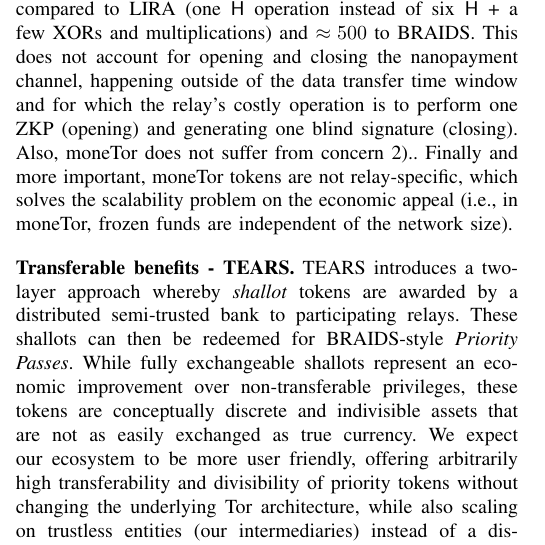
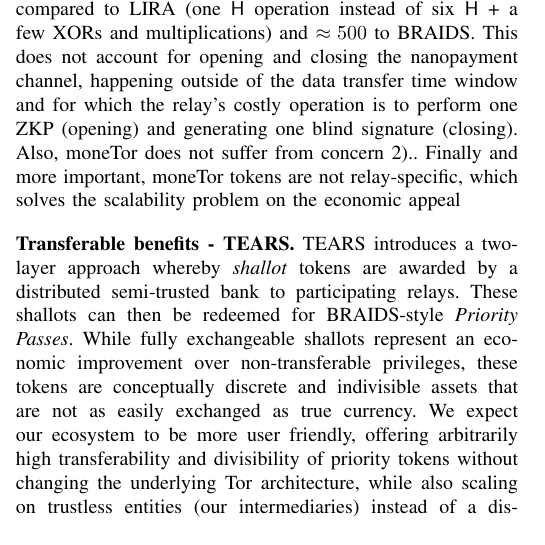
Before and after one commit to thiennamdinh/moneTor, a LaTeX paper (paper/main.tex, which reads paper/sections/related-work.tex): part of one column of page 3 of 21, cut so that both start at the same text. Compiled offline with pdfLaTeX; a missing font is replaced by an installed copy or a similar font; a LaTeX package or settings file that is missing is left out.

Commit message:
cut out line to get back down to 15 pages

```diff
--- a/paper/sections/related-work.tex
+++ b/paper/sections/related-work.tex
@@ -120,8 +120,9 @@
 %  not see why, and this looks bad -- many people are likely to not
 %  want to be linked to an external currency.}
   Finally and more important, moneTor tokens are not relay-specific, which
-  solves the scalability problem on the economic appeal (i.e., in moneTor,
-  frozen funds are independent of the network size).
+  solves the scalability problem on the economic appeal
+
+%  (i.e., in moneTor,  frozen funds are independent of the network size).
 %Finally, moneTor payments offer to the relays what we could consider real
 %money, that can be transferred or used to buy premium bandwidth directly (while
 %in LIRA and BRAIDS, an exchange process with the bank is needed).
```
